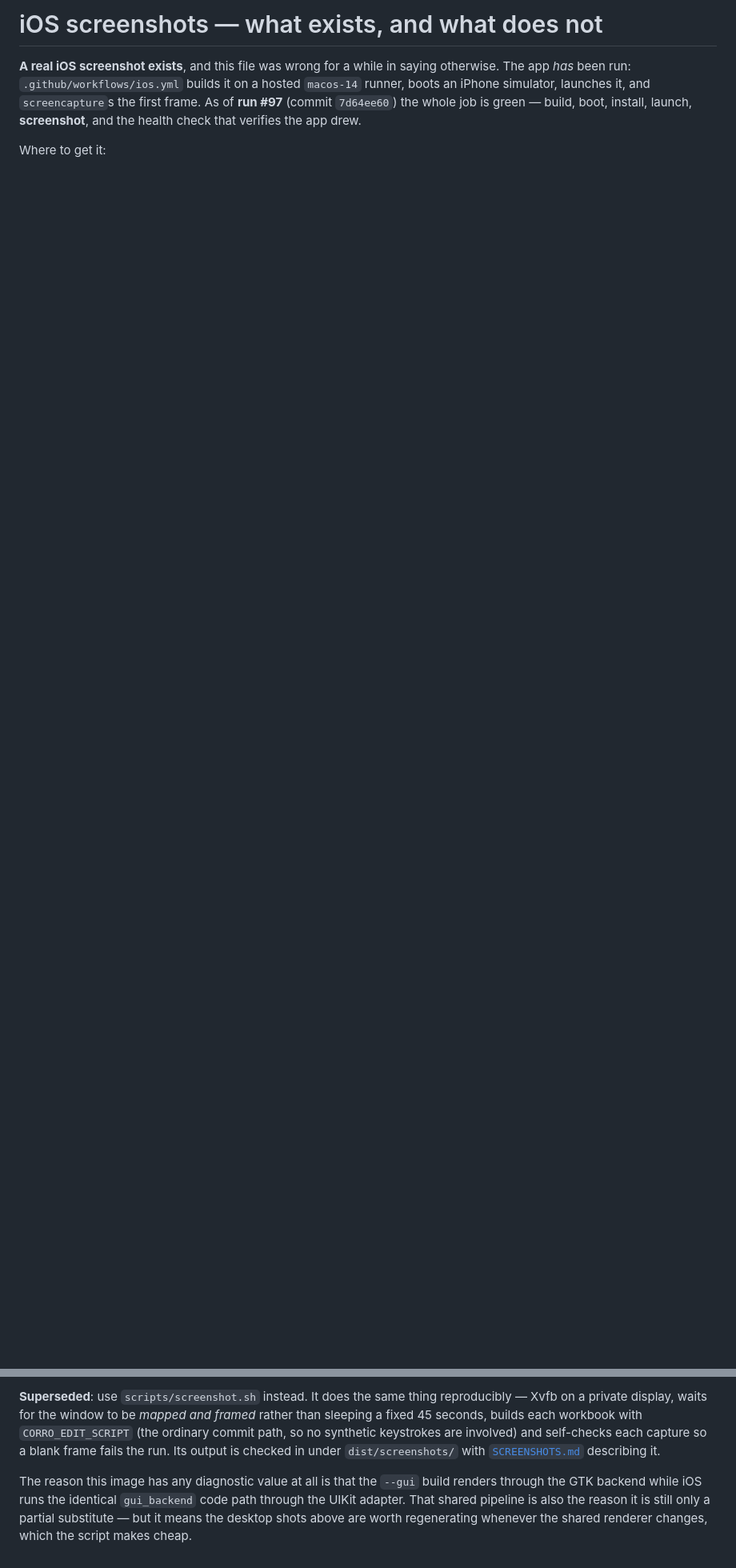
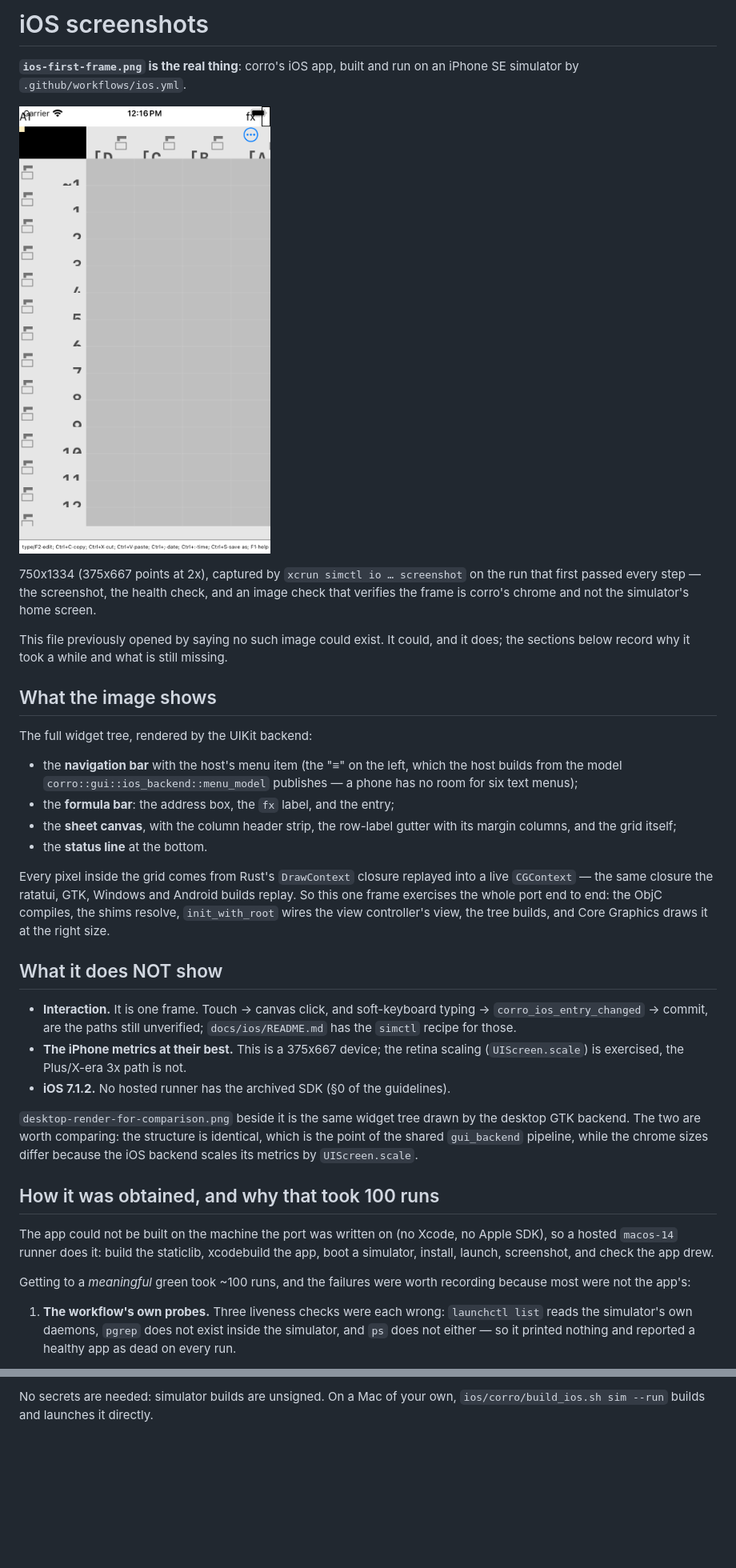
Before and after one commit to gmatht/corro, a Markdown page: docs/ios/README.md, 2 parts joined by grey strips. Shown: that part at 80% size. Rendered like a GitHub page; pictures changed too: docs/ios/ios-first-frame.png (added); blank space fills up the shorter version.

```diff
--- a/docs/ios/README.md
+++ b/docs/ios/README.md
@@ -1,10 +1,63 @@
-# iOS screenshots — what exists, and what does not
+# iOS screenshots
 
-**A real iOS screenshot exists**, and this file was wrong for a while in saying
-otherwise. The app *has* been run: `.github/workflows/ios.yml` builds it on a
-hosted `macos-14` runner, boots an iPhone simulator, launches it, and
-`screencapture`s the first frame. As of **run #97** (commit `7d64ee60`) the
-whole job is green — build, boot, install, launch, **screenshot**, and the
-health check that verifies the app drew.
+**`ios-first-frame.png` is the real thing**: corro's iOS app, built and run on an
+iPhone SE simulator by `.github/workflows/ios.yml`.
 
-Where to get it:
+![corro running on an iPhone SE simulator](ios-first-frame.png)
+
+750x1334 (375x667 points at 2x), captured by `xcrun simctl io … screenshot` on
+the run that first passed every step — the screenshot, the health check, and an
+image check that verifies the frame is corro's chrome and not the simulator's
+home screen.
+
+This file previously opened by saying no such image could exist. It could, and
+it does; the sections below record why it took a while and what is still
+missing.
+
+## What the image shows
+
+The full widget tree, rendered by the UIKit backend:
+
+* the **navigation bar** with the host's menu item (the "≡" on the left, which
+  the host builds from the model `corro::gui::ios_backend::menu_model`
+  publishes — a phone has no room for six text menus);
+* the **formula bar**: the address box, the `fx` label, and the entry;
+* the **sheet canvas**, with the column header strip, the row-label gutter with
+  its margin columns, and the grid itself;
+* the **status line** at the bottom.
+
+Every pixel inside the grid comes from Rust's `DrawContext` closure replayed
+into a live `CGContext` — the same closure the ratatui, GTK, Windows and Android
+builds replay. So this one frame exercises the whole port end to end: the ObjC
+compiles, the shims resolve, `init_with_root` wires the view controller's view,
+the tree builds, and Core Graphics draws it at the right size.
+
+## What it does NOT show
+
+* **Interaction.** It is one frame. Touch → canvas click, and soft-keyboard
+  typing → `corro_ios_entry_changed` → commit, are the paths still unverified;
+  `docs/ios/README.md` has the `simctl` recipe for those.
+* **The iPhone metrics at their best.** This is a 375x667 device; the retina
+  scaling (`UIScreen.scale`) is exercised, the Plus/X-era 3x path is not.
+* **iOS 7.1.2.** No hosted runner has the archived SDK (§0 of the guidelines).
+
+`desktop-render-for-comparison.png` beside it is the same widget tree drawn by
+the desktop GTK backend. The two are worth comparing: the structure is
+identical, which is the point of the shared `gui_backend` pipeline, while the
+chrome sizes differ because the iOS backend scales its metrics by
+`UIScreen.scale`.
+
+## How it was obtained, and why that took 100 runs
+
+The app could not be built on the machine the port was written on (no Xcode, no
+Apple SDK), so a hosted `macos-14` runner does it: build the staticlib, xcodebuild
+the app, boot a simulator, install, launch, screenshot, and check the app drew.
+
+Getting to a *meaningful* green took ~100 runs, and the failures were worth
+recording because most were not the app's:
+
+1. **The workflow's own probes.** Three liveness checks were each wrong: `launchctl
+   list` reads the simulator's own daemons, `pgrep` does not exist inside the
+   simulator, and `ps` does not either — so it printed nothing and reported a
+   healthy app as dead on every run.
+
@@ -100,14 +102,2 @@ DISPLAY=:99 import -window <the "corro 0.7.0" window id> shot.png
-**Superseded**: use `scripts/screenshot.sh` instead. It does the same thing
-reproducibly — Xvfb on a private display, waits for the window to be *mapped and
-framed* rather than sleeping a fixed 45 seconds, builds each workbook with
-`CORRO_EDIT_SCRIPT` (the ordinary commit path, so no synthetic keystrokes are
-involved) and self-checks each capture so a blank frame fails the run. Its
-output is checked in under `dist/screenshots/` with
-[`SCREENSHOTS.md`](../../dist/screenshots/SCREENSHOTS.md) describing it.
-
-The reason this image has any diagnostic value at all is that the `--gui` build
-renders through the GTK backend while iOS runs the identical `gui_backend` code
-path through the UIKit adapter. That shared pipeline is also the reason it is
-still only a partial substitute — but it means the desktop shots above are
-worth regenerating whenever the shared renderer changes, which the script makes
-cheap.
+No secrets are needed: simulator builds are unsigned. On a Mac of your own,
+`ios/corro/build_ios.sh sim --run` builds and launches it directly.
```
Also changed, not shown: other parts of docs/ios/README.md (+33 -84 lines), rustxWidgets/docs/IOS_GUIDELINES.md (+26 -22 lines), docs/ios/desktop-render-for-comparison.png (renamed from docs/ios/desktop-tree-render.png).
